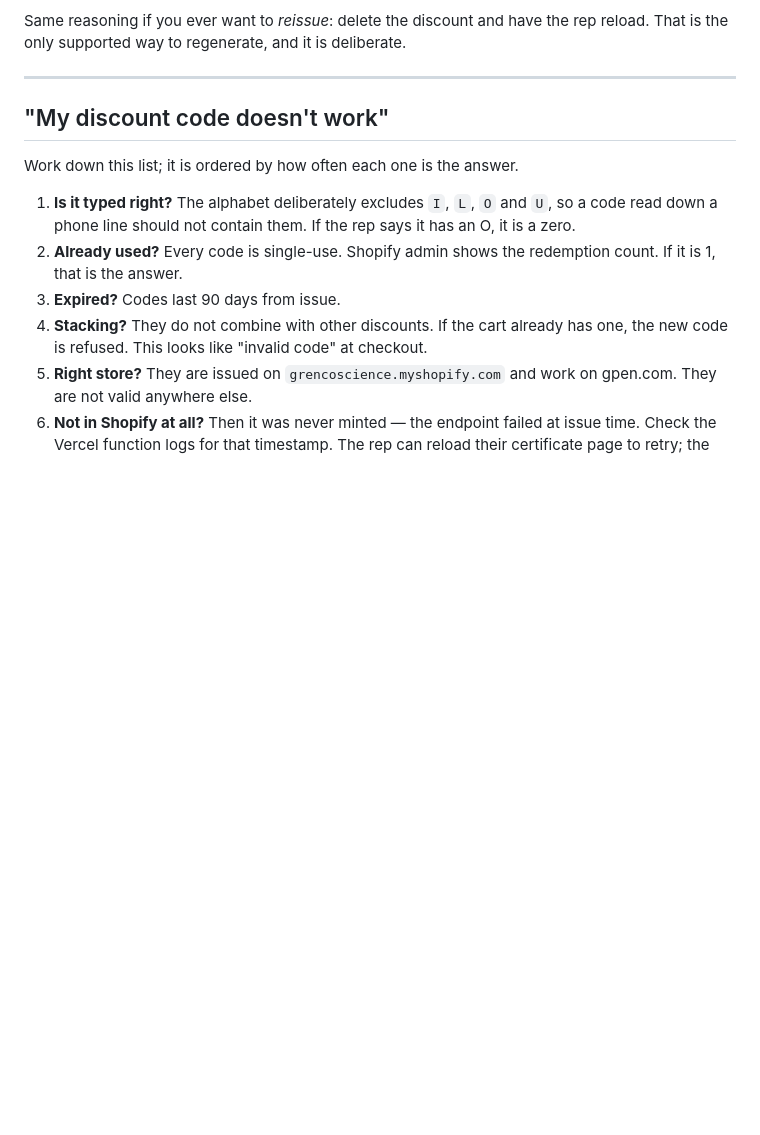
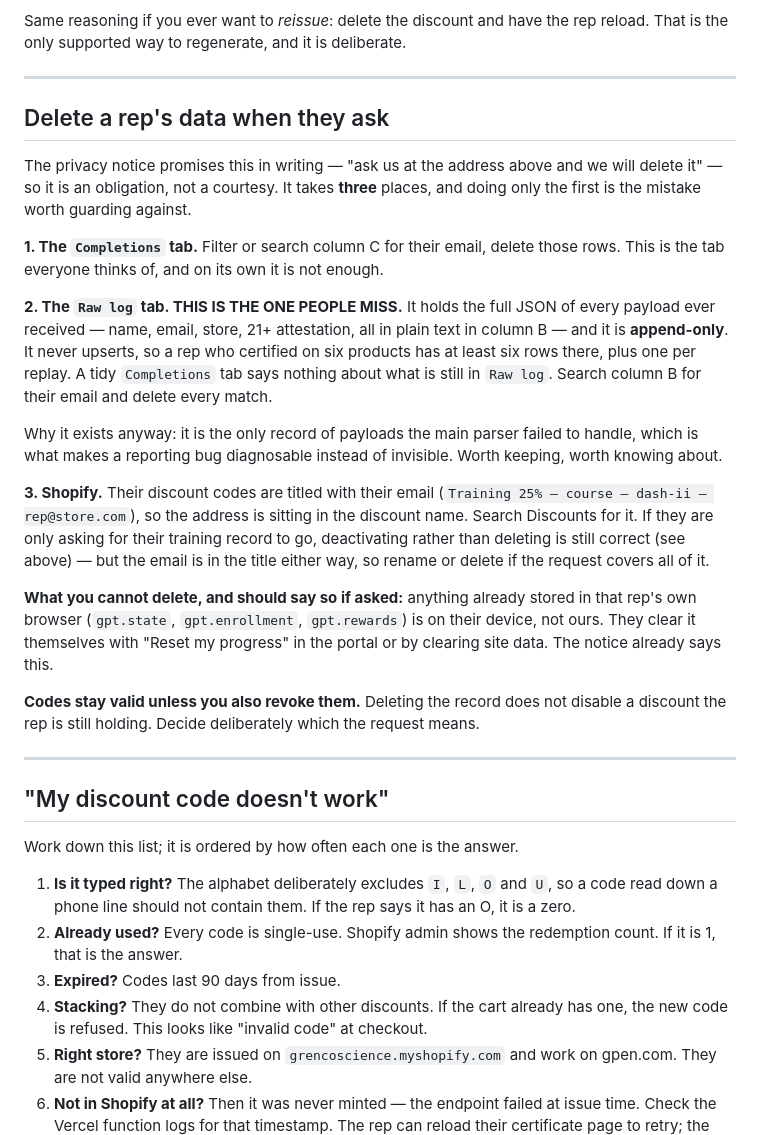
Before and after one commit to TimGrenco/gpen-training, a Markdown page: .github/RUNBOOK.md, the part around the change. GitHub-like rendering; blank space fills up the shorter version.

Commit message:
Write the deletion procedure the privacy notice already promises
The notice published today says, in writing, "ask us at the address above and we will delete
it." Nothing in the repo said how, and the obvious way is wrong.

The Raw log tab is a SECOND full copy of every rep's personal data — name, email, store and
21+ attestation, as plain-text JSON in column B — and unlike Completions it is append-only.
It never upserts, so one rep who certifies on six products leaves at least six rows there,
plus one per replay. Deleting their row from Completions looks like honouring the request
and does not: a tidy Completions tab says nothing about what is still in Raw log. This
surfaced because the client asked whether the Raw log test entries should be deleted too —
the right question, and one I had not thought to answer.

Documented as three places (Completions, Raw log, Shopify — where the rep's email is in the
discount title), plus the two things to say rather than silently fail: on-device state is
theirs to clear and cannot be deleted from here, and deleting a record does not revoke a
code the rep still holds. Those are different requests and should be handled deliberately.

Left the Raw log in place. It is the only record of payloads the main parser failed on,
which is the difference between a diagnosable reporting bug and an invisible one.

Co-Authored-By: Claude Opus 5 <noreply@anthropic.com>

```diff
--- a/.github/RUNBOOK.md
+++ b/.github/RUNBOOK.md
@@ -71,6 +71,41 @@ same code, and creates nothing. The code stays dead.
 
 Same reasoning if you ever want to *reissue*: delete the discount and have the rep
 reload. That is the only supported way to regenerate, and it is deliberate.
+
+---
+
+## Delete a rep's data when they ask
+
+The privacy notice promises this in writing — "ask us at the address above and we will
+delete it" — so it is an obligation, not a courtesy. It takes **three** places, and doing
+only the first is the mistake worth guarding against.
+
+**1. The `Completions` tab.** Filter or search column C for their email, delete those rows.
+This is the tab everyone thinks of, and on its own it is not enough.
+
+**2. The `Raw log` tab. THIS IS THE ONE PEOPLE MISS.** It holds the full JSON of every
+payload ever received — name, email, store, 21+ attestation, all in plain text in column B
+— and it is **append-only**. It never upserts, so a rep who certified on six products has
+at least six rows there, plus one per replay. A tidy `Completions` tab says nothing about
+what is still in `Raw log`. Search column B for their email and delete every match.
+
+Why it exists anyway: it is the only record of payloads the main parser failed to handle,
+which is what makes a reporting bug diagnosable instead of invisible. Worth keeping, worth
+knowing about.
+
+**3. Shopify.** Their discount codes are titled with their email
+(`Training 25% — course — dash-ii — rep@store.com`), so the address is sitting in the
+discount name. Search Discounts for it. If they are only asking for their training record
+to go, deactivating rather than deleting is still correct (see above) — but the email is in
+the title either way, so rename or delete if the request covers all of it.
+
+**What you cannot delete, and should say so if asked:** anything already stored in that
+rep's own browser (`gpt.state`, `gpt.enrollment`, `gpt.rewards`) is on their device, not
+ours. They clear it themselves with "Reset my progress" in the portal or by clearing site
+data. The notice already says this.
+
+**Codes stay valid unless you also revoke them.** Deleting the record does not disable a
+discount the rep is still holding. Decide deliberately which the request means.
 
 ---
 
```
